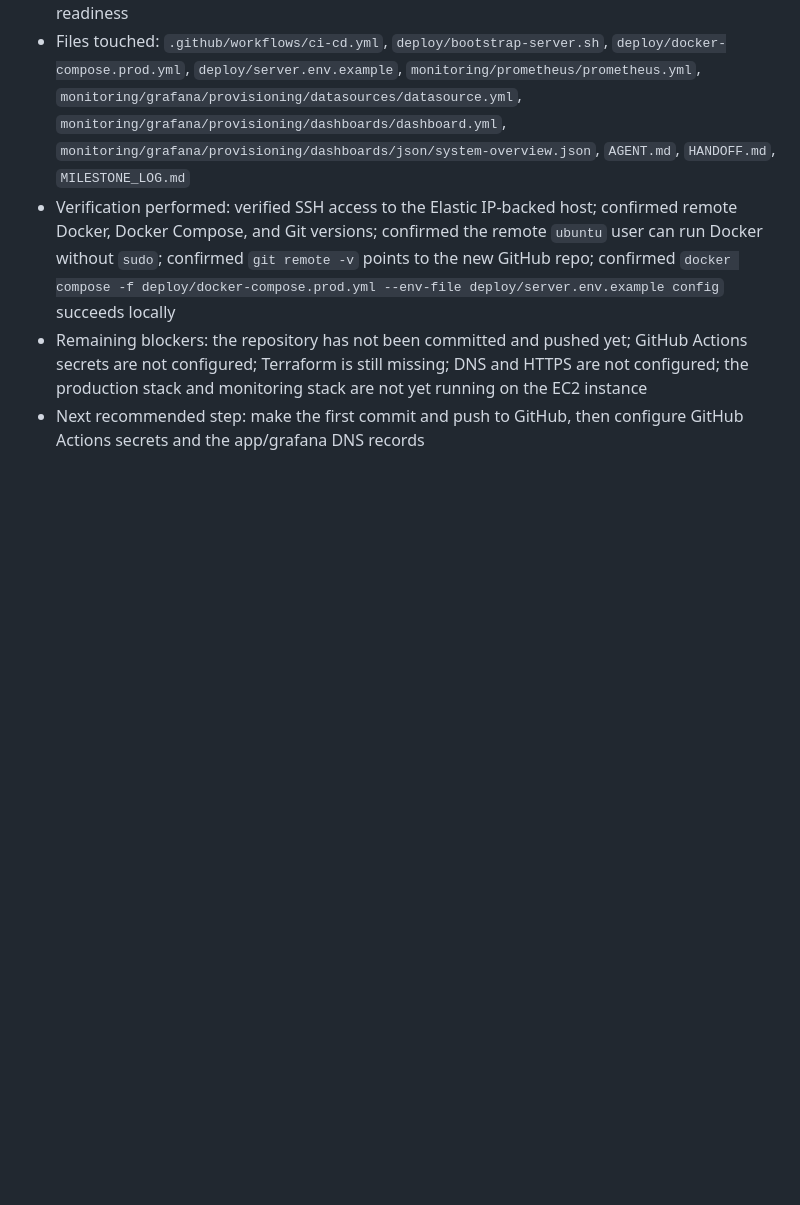
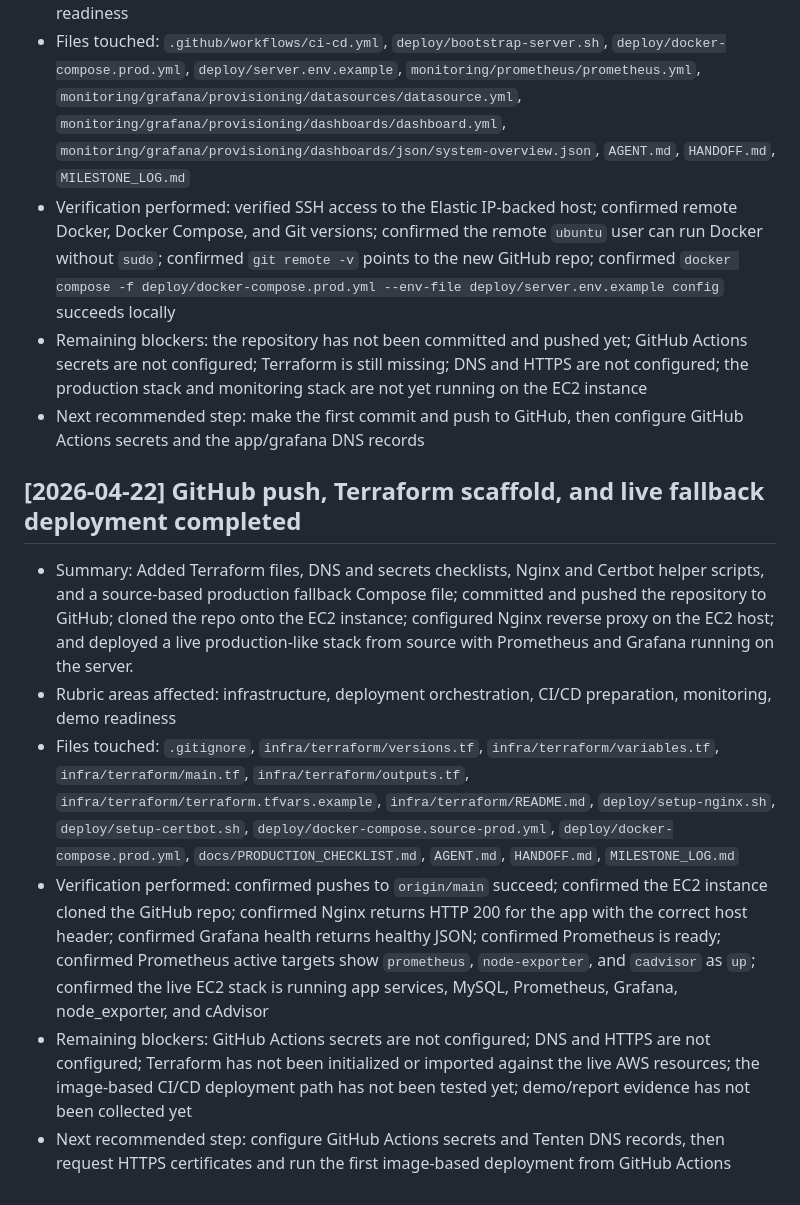
Before and after one commit to Long-D176/MovieBookingSystem-Final, a Markdown page: MILESTONE_LOG.md, the part around the change. Rendered like a GitHub page; blank space fills up the shorter version.

Commit message:
Update handoff after live server deployment

```diff
--- a/MILESTONE_LOG.md
+++ b/MILESTONE_LOG.md
@@ -84,3 +84,12 @@ Copy this template for every new milestone:
 - Verification performed: verified SSH access to the Elastic IP-backed host; confirmed remote Docker, Docker Compose, and Git versions; confirmed the remote `ubuntu` user can run Docker without `sudo`; confirmed `git remote -v` points to the new GitHub repo; confirmed `docker compose -f deploy/docker-compose.prod.yml --env-file deploy/server.env.example config` succeeds locally
 - Remaining blockers: the repository has not been committed and pushed yet; GitHub Actions secrets are not configured; Terraform is still missing; DNS and HTTPS are not configured; the production stack and monitoring stack are not yet running on the EC2 instance
 - Next recommended step: make the first commit and push to GitHub, then configure GitHub Actions secrets and the app/grafana DNS records
+
+## [2026-04-22] GitHub push, Terraform scaffold, and live fallback deployment completed
+
+- Summary: Added Terraform files, DNS and secrets checklists, Nginx and Certbot helper scripts, and a source-based production fallback Compose file; committed and pushed the repository to GitHub; cloned the repo onto the EC2 instance; configured Nginx reverse proxy on the EC2 host; and deployed a live production-like stack from source with Prometheus and Grafana running on the server.
+- Rubric areas affected: infrastructure, deployment orchestration, CI/CD preparation, monitoring, demo readiness
+- Files touched: `.gitignore`, `infra/terraform/versions.tf`, `infra/terraform/variables.tf`, `infra/terraform/main.tf`, `infra/terraform/outputs.tf`, `infra/terraform/terraform.tfvars.example`, `infra/terraform/README.md`, `deploy/setup-nginx.sh`, `deploy/setup-certbot.sh`, `deploy/docker-compose.source-prod.yml`, `deploy/docker-compose.prod.yml`, `docs/PRODUCTION_CHECKLIST.md`, `AGENT.md`, `HANDOFF.md`, `MILESTONE_LOG.md`
+- Verification performed: confirmed pushes to `origin/main` succeed; confirmed the EC2 instance cloned the GitHub repo; confirmed Nginx returns HTTP 200 for the app with the correct host header; confirmed Grafana health returns healthy JSON; confirmed Prometheus is ready; confirmed Prometheus active targets show `prometheus`, `node-exporter`, and `cadvisor` as `up`; confirmed the live EC2 stack is running app services, MySQL, Prometheus, Grafana, node_exporter, and cAdvisor
+- Remaining blockers: GitHub Actions secrets are not configured; DNS and HTTPS are not configured; Terraform has not been initialized or imported against the live AWS resources; the image-based CI/CD deployment path has not been tested yet; demo/report evidence has not been collected yet
+- Next recommended step: configure GitHub Actions secrets and Tenten DNS records, then request HTTPS certificates and run the first image-based deployment from GitHub Actions
```
Also changed, not shown: AGENT.md (+46 -28 lines), HANDOFF.md (+27 -12 lines).
